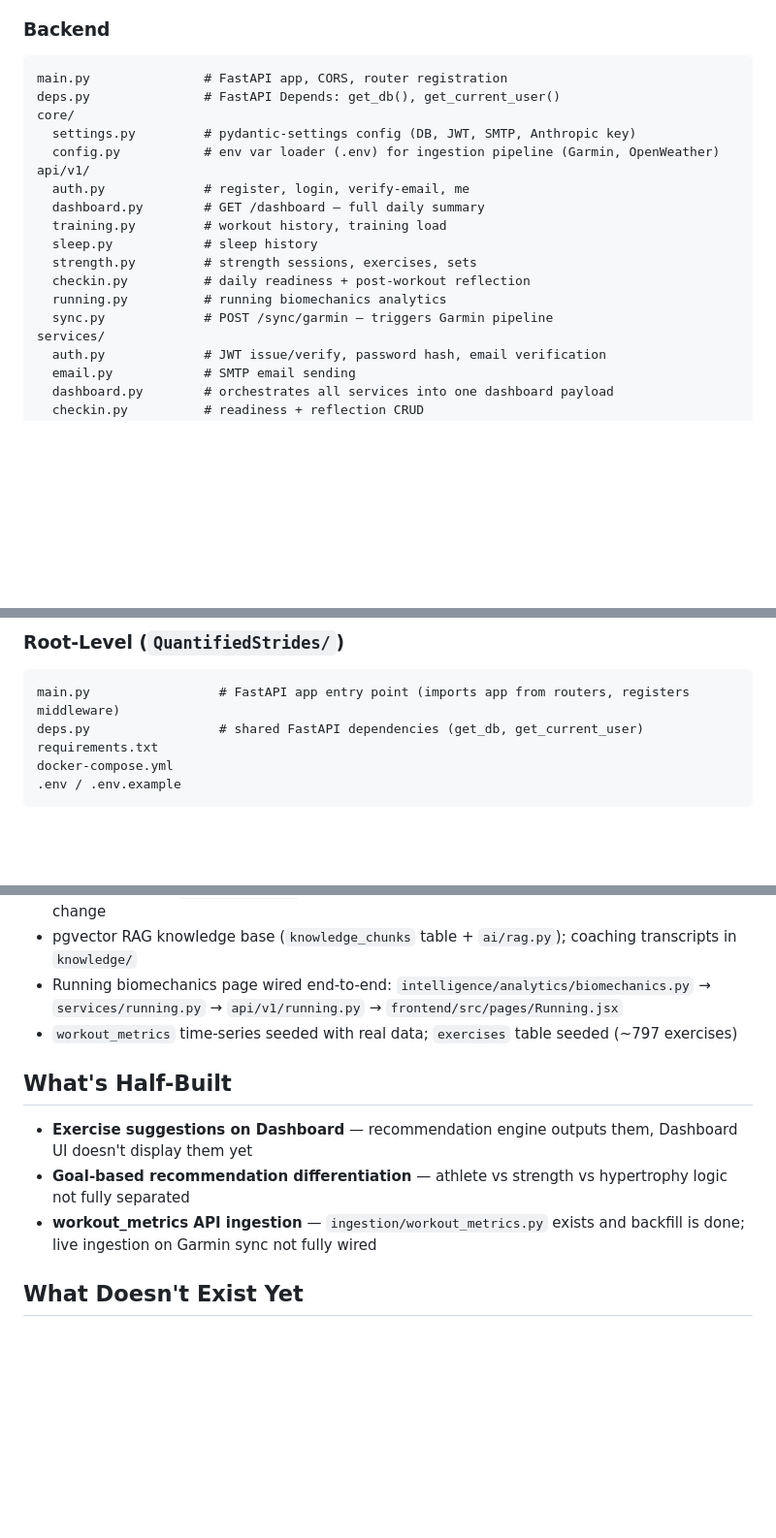
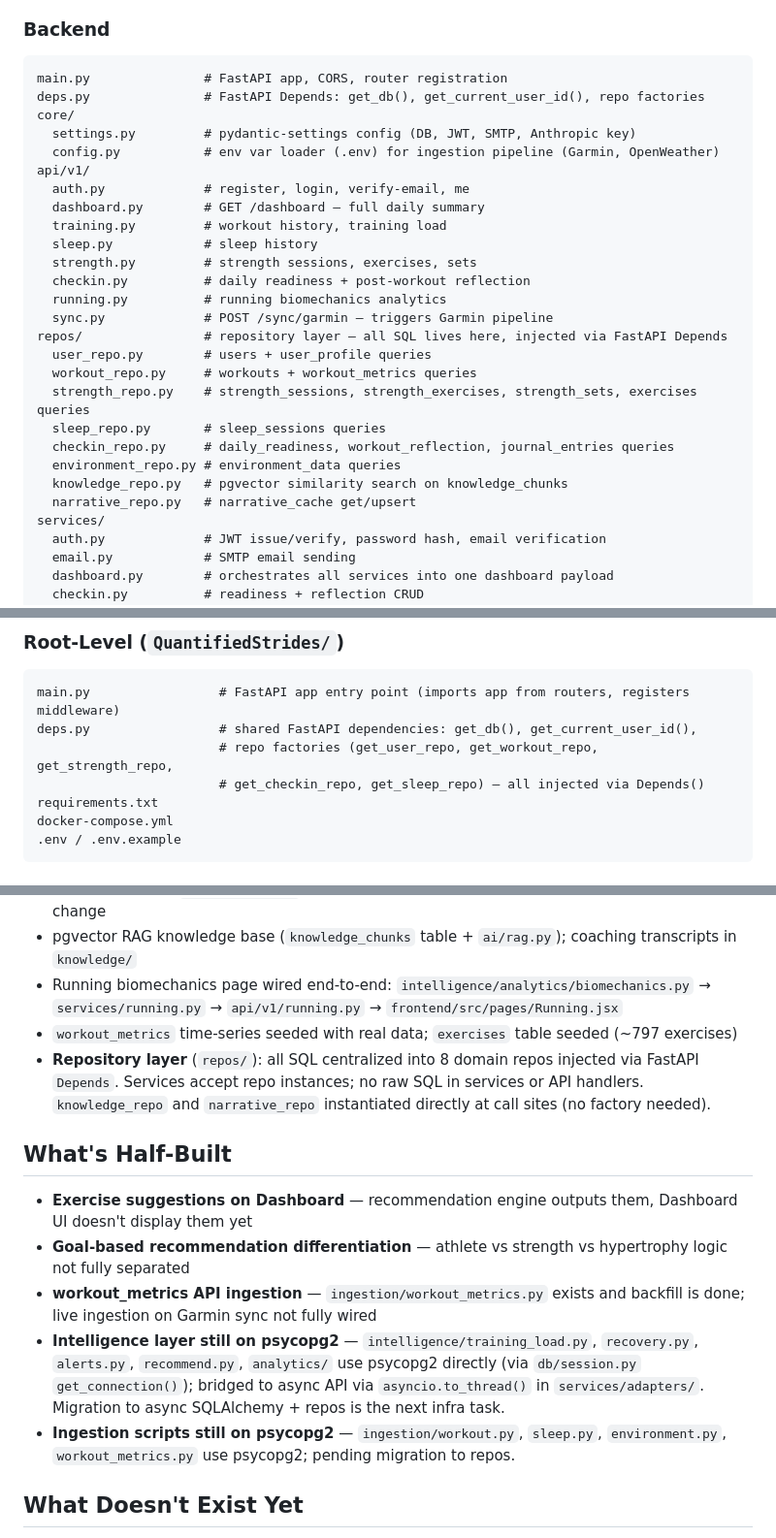
Before and after one commit to Stupy18/Quantified-Strides, a Markdown page: CLAUDE.md, 3 parts joined by grey strips. Shown at 97% size. GitHub-like rendering; blank space fills up the shorter version.

````diff
--- a/CLAUDE.md
+++ b/CLAUDE.md
@@ -47,7 +47,7 @@ python environment.py
 
 ```
 main.py               # FastAPI app, CORS, router registration
-deps.py               # FastAPI Depends: get_db(), get_current_user()
+deps.py               # FastAPI Depends: get_db(), get_current_user_id(), repo factories
 core/
   settings.py         # pydantic-settings config (DB, JWT, SMTP, Anthropic key)
   config.py           # env var loader (.env) for ingestion pipeline (Garmin, OpenWeather)
@@ -60,6 +60,15 @@ api/v1/
   checkin.py          # daily readiness + post-workout reflection
   running.py          # running biomechanics analytics
   sync.py             # POST /sync/garmin — triggers Garmin pipeline
+repos/                # repository layer — all SQL lives here, injected via FastAPI Depends
+  user_repo.py        # users + user_profile queries
+  workout_repo.py     # workouts + workout_metrics queries
+  strength_repo.py    # strength_sessions, strength_exercises, strength_sets, exercises queries
+  sleep_repo.py       # sleep_sessions queries
+  checkin_repo.py     # daily_readiness, workout_reflection, journal_entries queries
+  environment_repo.py # environment_data queries
+  knowledge_repo.py   # pgvector similarity search on knowledge_chunks
+  narrative_repo.py   # narrative_cache get/upsert
 services/
   auth.py             # JWT issue/verify, password hash, email verification
   email.py            # SMTP email sending
@@ -178,7 +187,9 @@ api/
 
 ```
 main.py                 # FastAPI app entry point (imports app from routers, registers middleware)
-deps.py                 # shared FastAPI dependencies (get_db, get_current_user)
+deps.py                 # shared FastAPI dependencies: get_db(), get_current_user_id(),
+                        # repo factories (get_user_repo, get_workout_repo, get_strength_repo,
+                        # get_checkin_repo, get_sleep_repo) — all injected via Depends()
 requirements.txt
 docker-compose.yml
 .env / .env.example
@@ -316,12 +327,15 @@ External API keys (OpenWeatherMap, Ambee) are fetched per-user from `user_profil
 - pgvector RAG knowledge base (`knowledge_chunks` table + `ai/rag.py`); coaching transcripts in `knowledge/`
 - Running biomechanics page wired end-to-end: `intelligence/analytics/biomechanics.py` → `services/running.py` → `api/v1/running.py` → `frontend/src/pages/Running.jsx`
 - `workout_metrics` time-series seeded with real data; `exercises` table seeded (~797 exercises)
+- **Repository layer** (`repos/`): all SQL centralized into 8 domain repos injected via FastAPI `Depends`. Services accept repo instances; no raw SQL in services or API handlers. `knowledge_repo` and `narrative_repo` instantiated directly at call sites (no factory needed).
 
 ## What's Half-Built
 
 - **Exercise suggestions on Dashboard** — recommendation engine outputs them, Dashboard UI doesn't display them yet
 - **Goal-based recommendation differentiation** — athlete vs strength vs hypertrophy logic not fully separated
 - **workout_metrics API ingestion** — `ingestion/workout_metrics.py` exists and backfill is done; live ingestion on Garmin sync not fully wired
+- **Intelligence layer still on psycopg2** — `intelligence/training_load.py`, `recovery.py`, `alerts.py`, `recommend.py`, `analytics/` use psycopg2 directly (via `db/session.py` `get_connection()`); bridged to async API via `asyncio.to_thread()` in `services/adapters/`. Migration to async SQLAlchemy + repos is the next infra task.
+- **Ingestion scripts still on psycopg2** — `ingestion/workout.py`, `sleep.py`, `environment.py`, `workout_metrics.py` use psycopg2; pending migration to repos.
 
 ## What Doesn't Exist Yet
 
````
Also changed, not shown: other parts of CLAUDE.md (+2 -2 lines).
